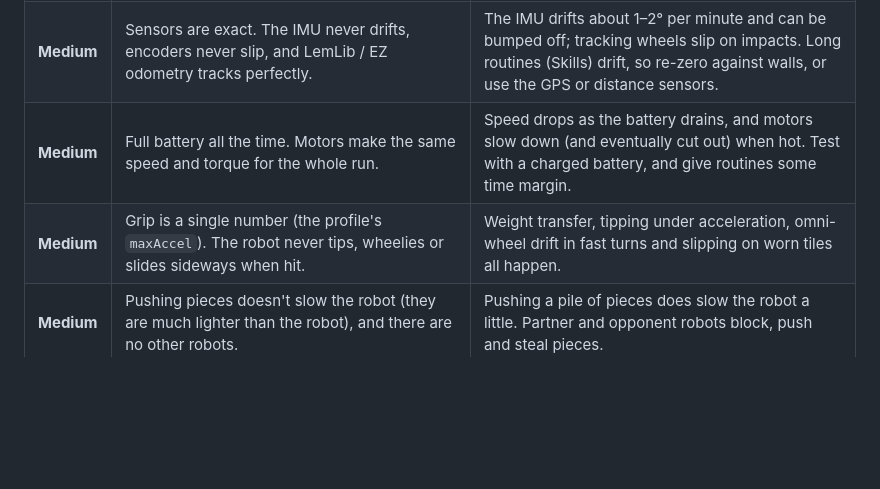
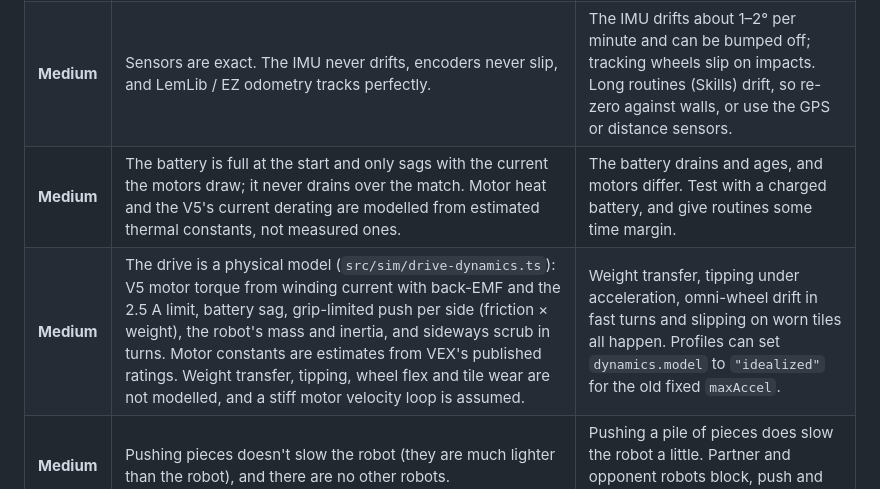
Before and after one commit to AaravHEHE/robotics-sim, a Markdown page: docs/sim-vs-real.md, the part around the change. Rendered like a GitHub page; blank space fills up the shorter version.

Commit message:
Docs: the drive model, and what it still leaves out
Co-Authored-By: Claude Sonnet 5.5 <noreply@anthropic.com>
Claude-Session: https://claude.ai/code/session_01BdYHwwWxAYJ7kVEz2eAYuP

```diff
--- a/docs/sim-vs-real.md
+++ b/docs/sim-vs-real.md
@@ -112,8 +112,8 @@ over a Placed Pin and still set it down level ([robots.md](robots.md)).
 |---|---|---|
 | **High** | **No PID.** LemLib and EZ-Template motions follow their intended path as fast as the drivetrain allows. Tuning constants (`kP`, `kD`, settle times, slew) are ignored. | Your constants decide everything: a badly tuned robot oscillates, overshoots or crawls. Expect real motions to take longer than here, and tune `kP` / `kD` until they look like the simulation. |
 | **Medium** | Sensors are exact. The IMU never drifts, encoders never slip, and LemLib / EZ odometry tracks perfectly. | The IMU drifts about 1–2° per minute and can be bumped off; tracking wheels slip on impacts. Long routines (Skills) drift, so re-zero against walls, or use the GPS or distance sensors. |
-| **Medium** | Full battery all the time. Motors make the same speed and torque for the whole run. | Speed drops as the battery drains, and motors slow down (and eventually cut out) when hot. Test with a charged battery, and give routines some time margin. |
-| **Medium** | Grip is a single number (the profile's `maxAccel`). The robot never tips, wheelies or slides sideways when hit. | Weight transfer, tipping under acceleration, omni-wheel drift in fast turns and slipping on worn tiles all happen. |
+| **Medium** | The battery is full at the start and only sags with the current the motors draw; it never drains over the match. Motor heat and the V5's current derating are modelled from estimated thermal constants, not measured ones. | The battery drains and ages, and motors differ. Test with a charged battery, and give routines some time margin. |
+| **Medium** | The drive is a physical model (`src/sim/drive-dynamics.ts`): V5 motor torque from winding current with back-EMF and the 2.5 A limit, battery sag, grip-limited push per side (friction × weight), the robot's mass and inertia, and sideways scrub in turns. Motor constants are estimates from VEX's published ratings. Weight transfer, tipping, wheel flex and tile wear are not modelled, and a stiff motor velocity loop is assumed. | Weight transfer, tipping under acceleration, omni-wheel drift in fast turns and slipping on worn tiles all happen. Profiles can set `dynamics.model` to `"idealized"` for the old fixed `maxAccel`. |
 | **Medium** | Pushing pieces doesn't slow the robot (they are much lighter than the robot), and there are no other robots. | Pushing a pile of pieces does slow the robot a little. Partner and opponent robots block, push and steal pieces. |
 | **Low** | One task scheduler step is 1 ms, and `pros::delay()` is exact. | Real task timing jitters by a millisecond or two. |
 
```
Also changed, not shown: docs/robot-profile.md (+2 -2 lines).
